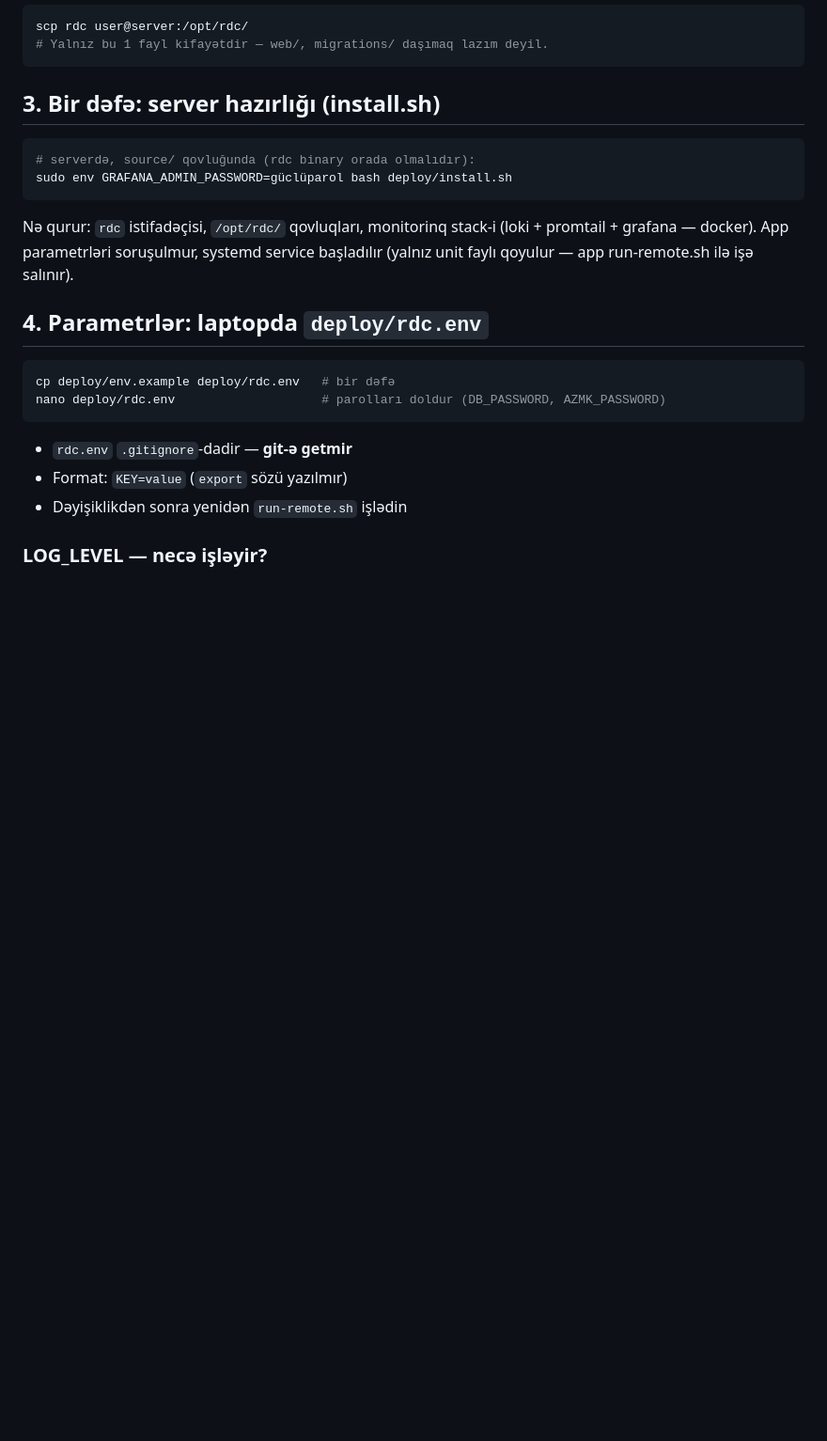
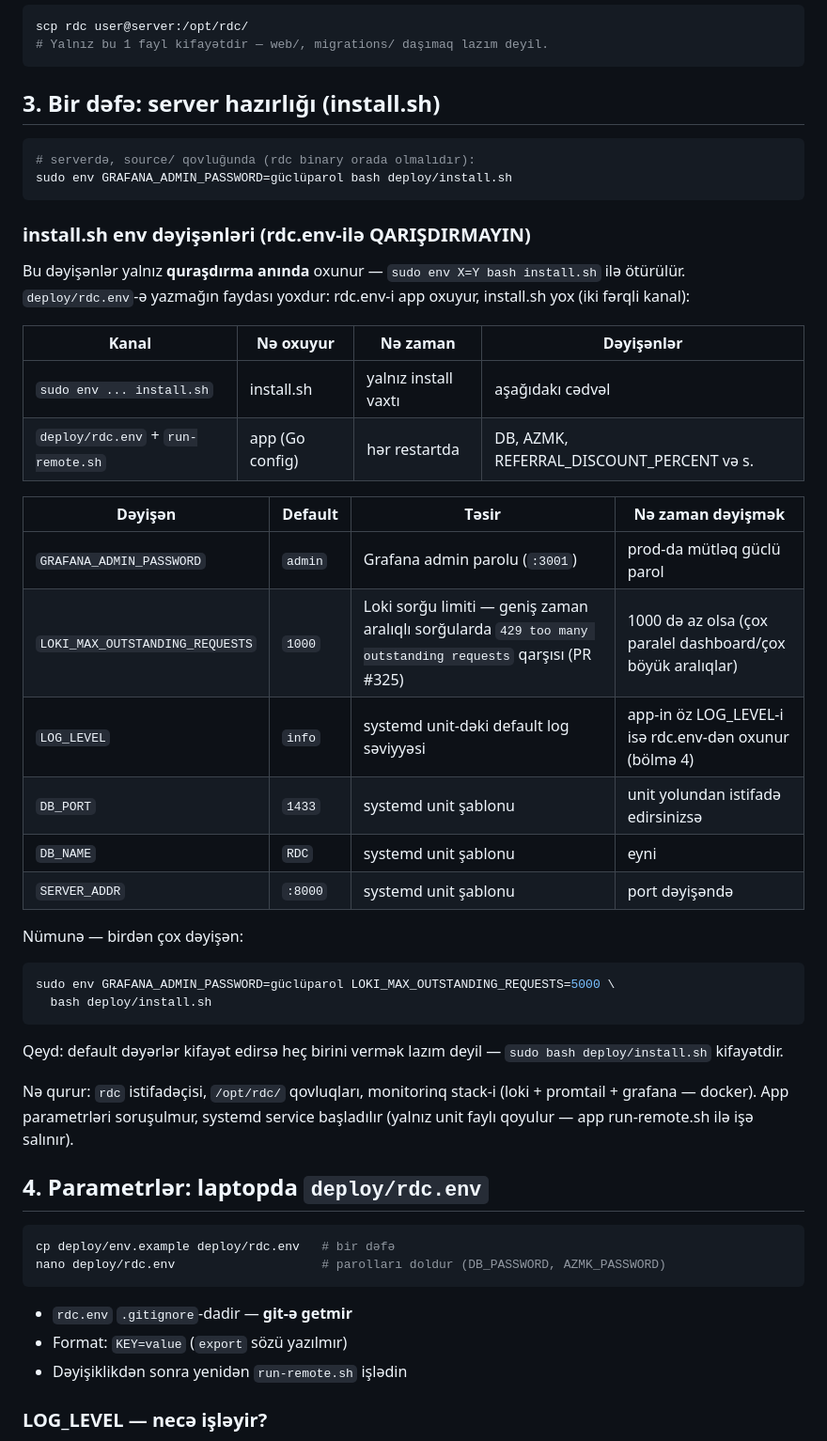
Before and after one commit to ZamirJamalov/RDC, a Markdown page: source/DEPLOYMENT.md, the part around the change. Shown at 94% size. Rendered like a GitHub page; blank space fills up the shorter version.

Commit message:
Document install.sh env vars in deployment docs
DEPLOYMENT.md section 3 now has a dedicated table for install-time
variables (GRAFANA_ADMIN_PASSWORD, LOKI_MAX_OUTSTANDING_REQUESTS,
LOG_LEVEL, DB_PORT, DB_NAME, SERVER_ADDR) plus a two-channel
comparison making clear that rdc.env is read by the app while
install.sh variables are passed via sudo env at install time only.

MONITORING.md technical notes gain a row explaining the Loki query
limit flag and how to override it.

````diff
--- a/source/DEPLOYMENT.md
+++ b/source/DEPLOYMENT.md
@@ -52,6 +52,36 @@ scp rdc user@server:/opt/rdc/
 # serverdə, source/ qovluğunda (rdc binary orada olmalıdır):
 sudo env GRAFANA_ADMIN_PASSWORD=güclüparol bash deploy/install.sh
 ```
+
+### install.sh env dəyişənləri (rdc.env-ilə QARIŞDIRMAYIN)
+
+Bu dəyişənlər yalnız **quraşdırma anında** oxunur — `sudo env X=Y bash
+install.sh` ilə ötürülür. `deploy/rdc.env`-ə yazmağın faydası yoxdur:
+rdc.env-i app oxuyur, install.sh yox (iki fərqli kanal):
+
+| Kanal | Nə oxuyur | Nə zaman | Dəyişənlər |
+|---|---|---|---|
+| `sudo env ... install.sh` | install.sh | yalnız install vaxtı | aşağıdakı cədvəl |
+| `deploy/rdc.env` + `run-remote.sh` | app (Go config) | hər restartda | DB, AZMK, REFERRAL_DISCOUNT_PERCENT və s. |
+
+| Dəyişən | Default | Təsir | Nə zaman dəyişmək |
+|---|---|---|---|
+| `GRAFANA_ADMIN_PASSWORD` | `admin` | Grafana admin parolu (`:3001`) | prod-da mütləq güclü parol |
+| `LOKI_MAX_OUTSTANDING_REQUESTS` | `1000` | Loki sorğu limiti — geniş zaman aralıqlı sorğularda `429 too many outstanding requests` qarşısı (PR #325) | 1000 də az olsa (çox paralel dashboard/çox böyük aralıqlar) |
+| `LOG_LEVEL` | `info` | systemd unit-dəki default log səviyyəsi | app-in öz LOG_LEVEL-i isə rdc.env-dən oxunur (bölmə 4) |
+| `DB_PORT` | `1433` | systemd unit şablonu | unit yolundan istifadə edirsinizsə |
+| `DB_NAME` | `RDC` | systemd unit şablonu | eyni |
+| `SERVER_ADDR` | `:8000` | systemd unit şablonu | port dəyişəndə |
+
+Nümunə — birdən çox dəyişən:
+
+```bash
+sudo env GRAFANA_ADMIN_PASSWORD=güclüparol LOKI_MAX_OUTSTANDING_REQUESTS=5000 \
+  bash deploy/install.sh
+```
+
+Qeyd: default dəyərlər kifayət edirsə heç birini vermək lazım deyil —
+`sudo bash deploy/install.sh` kifayətdir.
 
 Nə qurur: `rdc` istifadəçisi, `/opt/rdc/` qovluqları, monitorinq stack-i
 (loki + promtail + grafana — docker). App parametrləri soruşulmur, systemd
````
Also changed, not shown: source/MONITORING.md (+2 -1 lines).
